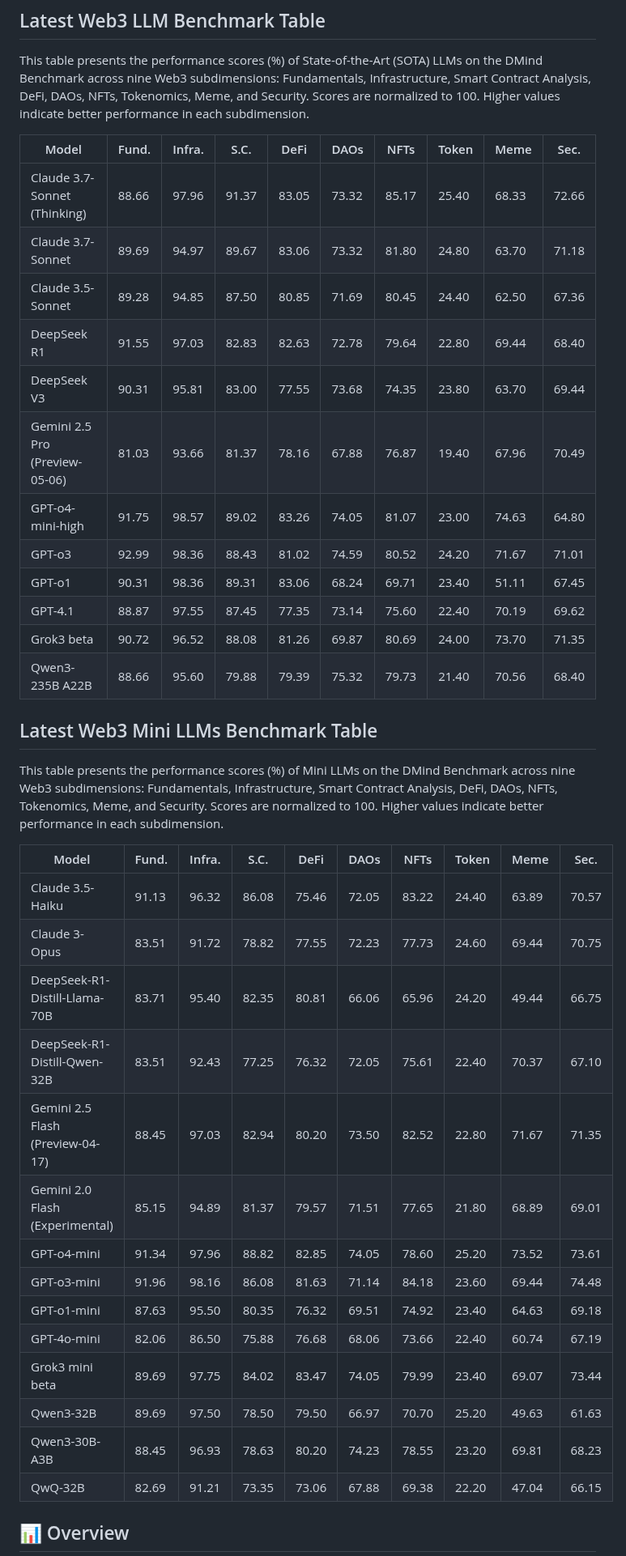
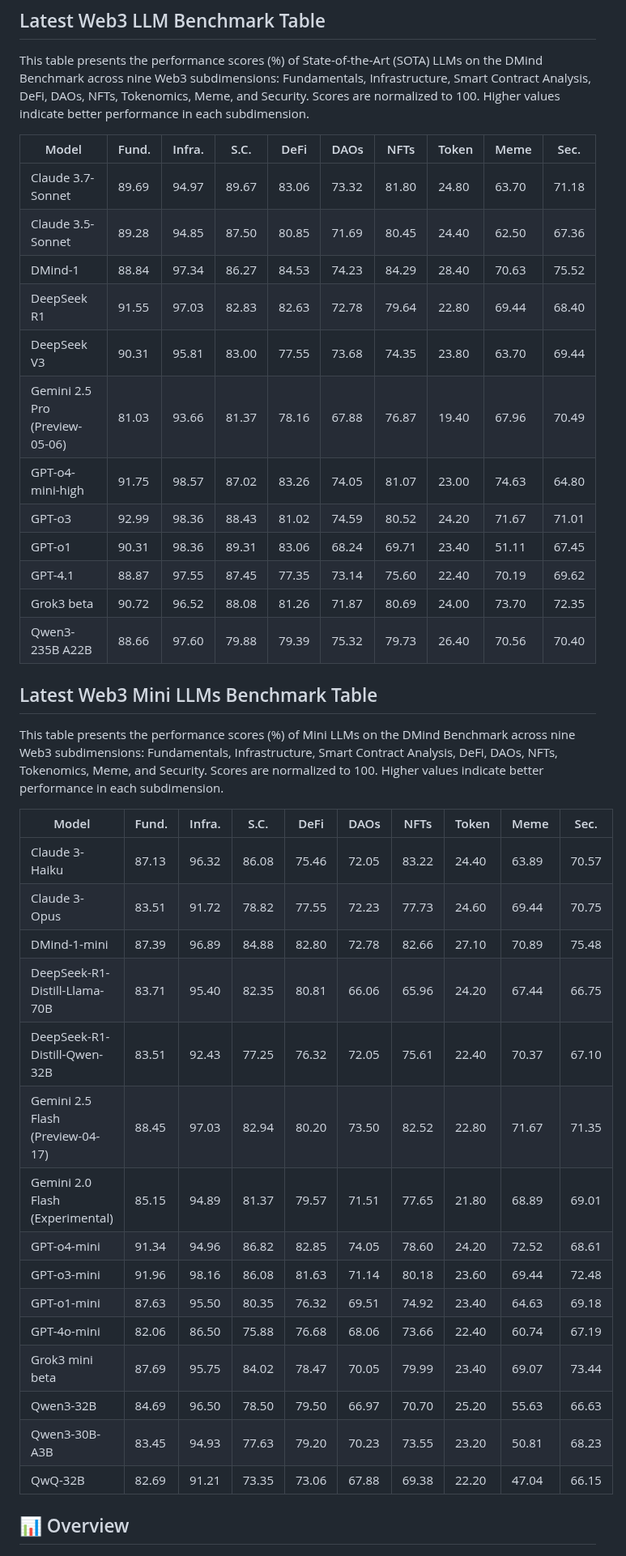
Before and after one commit to DMindAI/DMind-Benchmark, a Markdown page: README.md, the part around the change. Shown at 81% size. GitHub-like rendering.

Commit message:
feat: upload llm benchmark tables

```diff
--- a/README.md
+++ b/README.md
@@ -14,18 +14,18 @@ This table presents the performance scores (%) of State-of-the-Art (SOTA) LLMs o
 
 | Model                        | Fund. | Infra. | S.C.  | DeFi  | DAOs  | NFTs  | Token | Meme  | Sec.  |
 |------------------------------|-------|--------|-------|-------|-------|-------|-------|-------|-------|
-| Claude 3.7-Sonnet (Thinking) | 88.66 | 97.96  | 91.37 | 83.05 | 73.32 | 85.17 | 25.40 | 68.33 | 72.66 |
 | Claude 3.7-Sonnet            | 89.69 | 94.97  | 89.67 | 83.06 | 73.32 | 81.80 | 24.80 | 63.70 | 71.18 |
 | Claude 3.5-Sonnet            | 89.28 | 94.85  | 87.50 | 80.85 | 71.69 | 80.45 | 24.40 | 62.50 | 67.36 |
+| DMind-1                      |  88.84     |    97.34    |   86.27    |   84.53    |    74.23     |  84.29   |  28.40     | 70.63      |  75.52     |
 | DeepSeek R1                  | 91.55 | 97.03  | 82.83 | 82.63 | 72.78 | 79.64 | 22.80 | 69.44 | 68.40 |
 | DeepSeek V3                  | 90.31 | 95.81  | 83.00 | 77.55 | 73.68 | 74.35 | 23.80 | 63.70 | 69.44 |
 | Gemini 2.5 Pro (Preview-05-06)| 81.03 | 93.66  | 81.37 | 78.16 | 67.88 | 76.87 | 19.40 | 67.96 | 70.49 |
-| GPT-o4-mini-high             | 91.75 | 98.57  | 89.02 | 83.26 | 74.05 | 81.07 | 23.00 | 74.63 | 64.80 |
+| GPT-o4-mini-high             | 91.75 | 98.57  | 87.02 | 83.26 | 74.05 | 81.07 | 23.00 | 74.63 | 64.80 |
 | GPT-o3                       | 92.99 | 98.36  | 88.43 | 81.02 | 74.59 | 80.52 | 24.20 | 71.67 | 71.01 |
 | GPT-o1                       | 90.31 | 98.36  | 89.31 | 83.06 | 68.24 | 69.71 | 23.40 | 51.11 | 67.45 |
 | GPT-4.1                      | 88.87 | 97.55  | 87.45 | 77.35 | 73.14 | 75.60 | 22.40 | 70.19 | 69.62 |
-| Grok3 beta                   | 90.72 | 96.52  | 88.08 | 81.26 | 69.87 | 80.69 | 24.00 | 73.70 | 71.35 |
-| Qwen3-235B A22B              | 88.66 | 95.60  | 79.88 | 79.39 | 75.32 | 79.73 | 21.40 | 70.56 | 68.40 |
+| Grok3 beta                   | 90.72 | 96.52  | 88.08 | 81.26 | 71.87 | 80.69 | 24.00 | 73.70 | 72.35 |
+| Qwen3-235B A22B              | 88.66 | 97.60  | 79.88 | 79.39 | 75.32 | 79.73 | 26.40 | 70.56 | 70.40 |
 
 ## Latest Web3 Mini LLMs Benchmark Table
 
@@ -33,19 +33,20 @@ This table presents the performance scores (%) of Mini LLMs on the DMind Benchma
 
 | Model                              | Fund. | Infra. | S.C.  | DeFi  | DAOs  | NFTs  | Token | Meme  | Sec.  |
 |-------------------------------------|-------|--------|-------|-------|-------|-------|-------|-------|-------|
-| Claude 3.5-Haiku                    | 91.13 | 96.32  | 86.08 | 75.46 | 72.05 | 83.22 | 24.40 | 63.89 | 70.57 |
+| Claude 3-Haiku                     | 87.13 | 96.32  | 86.08 | 75.46 | 72.05 | 83.22 | 24.40 | 63.89 | 70.57 |
 | Claude 3-Opus                       | 83.51 | 91.72  | 78.82 | 77.55 | 72.23 | 77.73 | 24.60 | 69.44 | 70.75 |
-| DeepSeek-R1-Distill-Llama-70B       | 83.71 | 95.40  | 82.35 | 80.81 | 66.06 | 65.96 | 24.20 | 49.44 | 66.75 |
+| DMind-1-mini                        |   87.39    |   96.89     |    84.88   |   82.80    | 72.78      |   82.66    |   27.10    |  70.89     |   75.48    |
+| DeepSeek-R1-Distill-Llama-70B       | 83.71 | 95.40  | 82.35 | 80.81 | 66.06 | 65.96 | 24.20 | 67.44 | 66.75 |
 | DeepSeek-R1-Distill-Qwen-32B        | 83.51 | 92.43  | 77.25 | 76.32 | 72.05 | 75.61 | 22.40 | 70.37 | 67.10 |
 | Gemini 2.5 Flash (Preview-04-17)    | 88.45 | 97.03  | 82.94 | 80.20 | 73.50 | 82.52 | 22.80 | 71.67 | 71.35 |
 | Gemini 2.0 Flash (Experimental)     | 85.15 | 94.89  | 81.37 | 79.57 | 71.51 | 77.65 | 21.80 | 68.89 | 69.01 |
-| GPT-o4-mini                         | 91.34 | 97.96  | 88.82 | 82.85 | 74.05 | 78.60 | 25.20 | 73.52 | 73.61 |
-| GPT-o3-mini                         | 91.96 | 98.16  | 86.08 | 81.63 | 71.14 | 84.18 | 23.60 | 69.44 | 74.48 |
+| GPT-o4-mini                         | 91.34 | 94.96  | 86.82 | 82.85 | 74.05 | 78.60 | 24.20 | 72.52 | 68.61 |
+| GPT-o3-mini                         | 91.96 | 98.16  | 86.08 | 81.63 | 71.14 | 80.18 | 23.60 | 69.44 | 72.48 |
 | GPT-o1-mini                         | 87.63 | 95.50  | 80.35 | 76.32 | 69.51 | 74.92 | 23.40 | 64.63 | 69.18 |
 | GPT-4o-mini                         | 82.06 | 86.50  | 75.88 | 76.68 | 68.06 | 73.66 | 22.40 | 60.74 | 67.19 |
-| Grok3 mini beta                     | 89.69 | 97.75  | 84.02 | 83.47 | 74.05 | 79.99 | 23.40 | 69.07 | 73.44 |
-| Qwen3-32B                           | 89.69 | 97.50  | 78.50 | 79.50 | 66.97 | 70.70 | 25.20 | 49.63 | 61.63 |
-| Qwen3-30B-A3B                       | 88.45 | 96.93  | 78.63 | 80.20 | 74.23 | 78.55 | 23.20 | 69.81 | 68.23 |
+| Grok3 mini beta                     | 87.69 | 95.75  | 84.02 | 78.47 | 70.05 | 79.99 | 23.40 | 69.07 | 73.44 |
+| Qwen3-32B                           | 84.69 | 96.50  | 78.50 | 79.50 | 66.97 | 70.70 | 25.20 | 55.63 | 66.63 |
+| Qwen3-30B-A3B                       | 83.45 | 94.93  | 77.63 | 79.20 | 70.23 | 73.55 | 23.20 | 50.81 | 68.23 |
 | QwQ-32B                             | 82.69 | 91.21  | 73.35 | 73.06 | 67.88 | 69.38 | 22.20 | 47.04 | 66.15 |
 
 ## 📊 Overview
```
